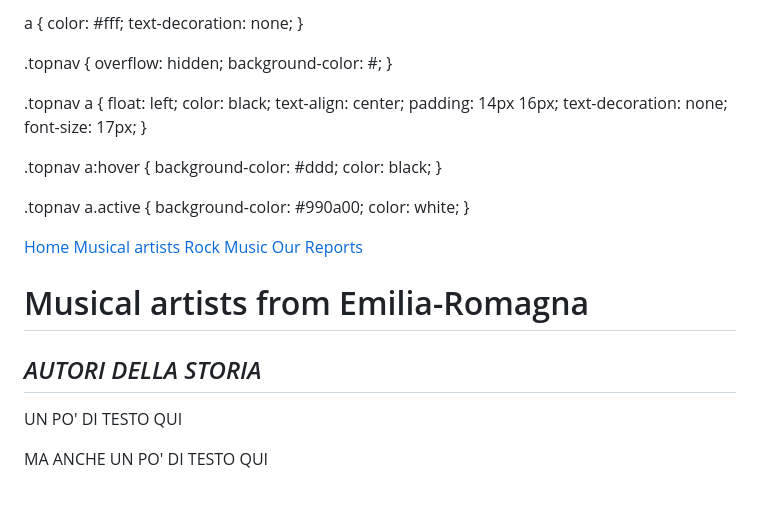
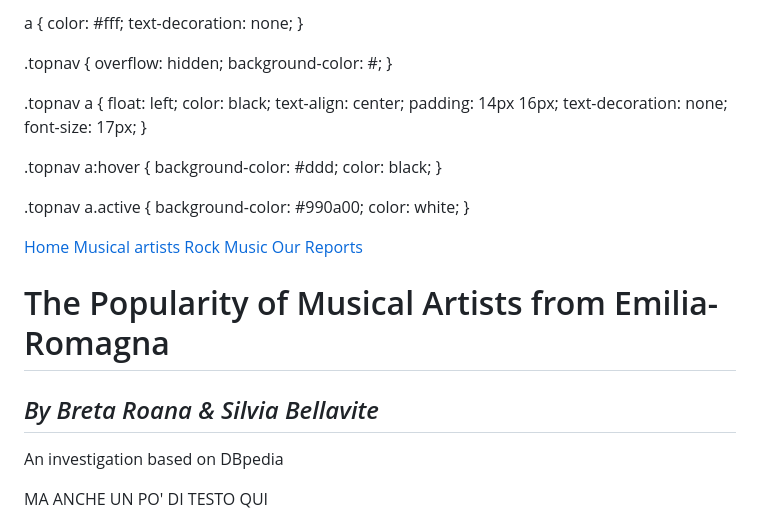
Before and after one commit to uniboITS/First-story, a Markdown page: README.md, the part around the change. Rendered like a GitHub page; blank space fills up the shorter version.

```diff
--- a/README.md
+++ b/README.md
@@ -1,6 +1,6 @@
 <html>
 <head>
-  <title>Musical artists from Emilia-Romagna</title>
+  <title>Popularity of musical artists from Emilia-Romagna</title>
 <meta name="viewport" content="width=device-width, initial-scale=1">
 <style>
 body {
@@ -141,11 +141,11 @@ footer {
 
 
   <div class="title-box">
-    <h1>Musical artists from Emilia-Romagna</h1>
+    <h1>The Popularity of Musical Artists from Emilia-Romagna</h1>
   </div>
 
-  <h2><em>AUTORI DELLA STORIA</em></h2>
-  <p class="small-italic">UN PO' DI TESTO QUI</p>
+  <h2><em>By Breta Roana & Silvia Bellavite</em></h2>
+  <p class="small-italic">An investigation based on DBpedia </p>
 
 
   <div class="article">
```
